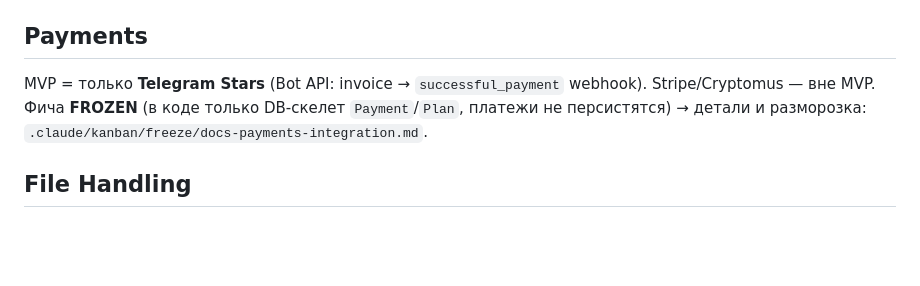
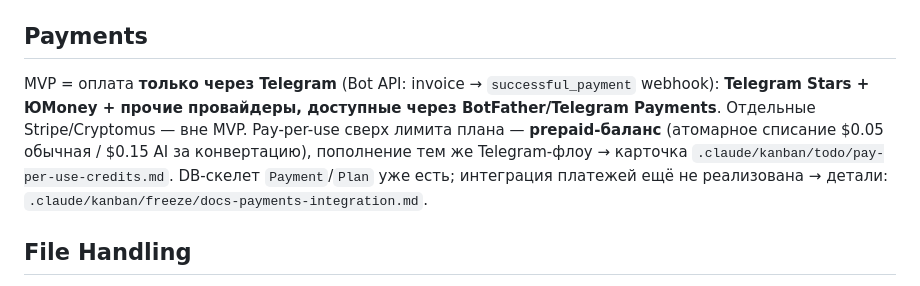
Before and after one commit to Xakki/convertor, a Markdown page: CLAUDE.md, the part around the change. Rendered like a GitHub page; blank space fills up the shorter version.

Commit message:
docs(CLAUDE): платежи — оплата через Telegram (Stars+ЮMoney+BotFather), pay-per-use prepaid

```diff
--- a/CLAUDE.md
+++ b/CLAUDE.md
@@ -38,7 +38,7 @@ REST под префиксом `/api/v1/` (версионирование), JSON
 - Регистрация webhook: `make tg-set-webhook` из корня (нужны `TELEGRAM_WEBHOOK_SECRET` в `app-symfony/.env.local` + публичный `API_URL` в `.env`).
 
 ## Payments
-MVP = только **Telegram Stars** (Bot API: invoice → `successful_payment` webhook). Stripe/Cryptomus — вне MVP. Фича **FROZEN** (в коде только DB-скелет `Payment`/`Plan`, платежи не персистятся) → детали и разморозка: `.claude/kanban/freeze/docs-payments-integration.md`.
+MVP = оплата **только через Telegram** (Bot API: invoice → `successful_payment` webhook): **Telegram Stars + ЮMoney + прочие провайдеры, доступные через BotFather/Telegram Payments**. Отдельные Stripe/Cryptomus — вне MVP. Pay-per-use сверх лимита плана — **prepaid-баланс** (атомарное списание $0.05 обычная / $0.15 AI за конвертацию), пополнение тем же Telegram-флоу → карточка `.claude/kanban/todo/pay-per-use-credits.md`. DB-скелет `Payment`/`Plan` уже есть; интеграция платежей ещё не реализована → детали: `.claude/kanban/freeze/docs-payments-integration.md`.
 
 ## File Handling
 - Загружаемые файлы: валидация MIME + расширения
```
Also changed, not shown: 1 other file.
